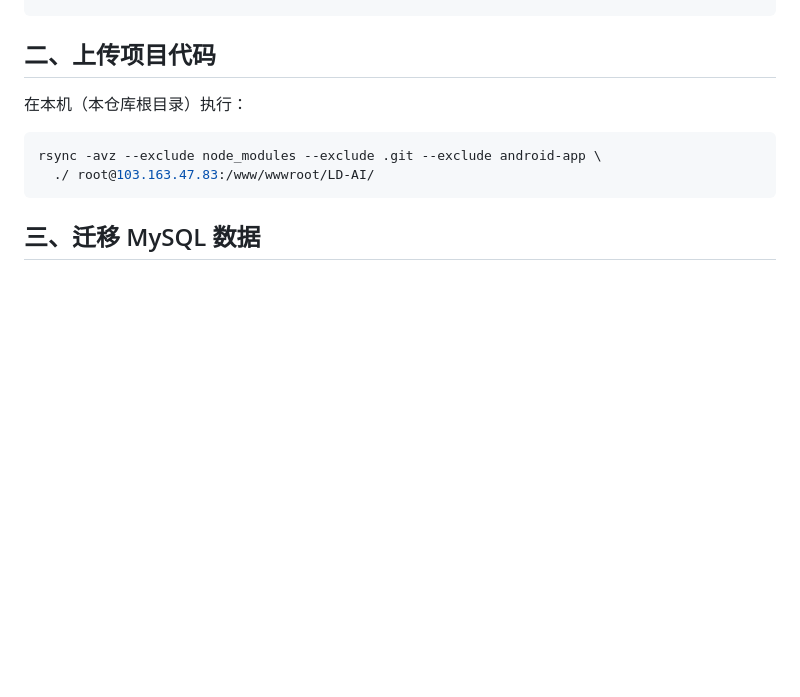
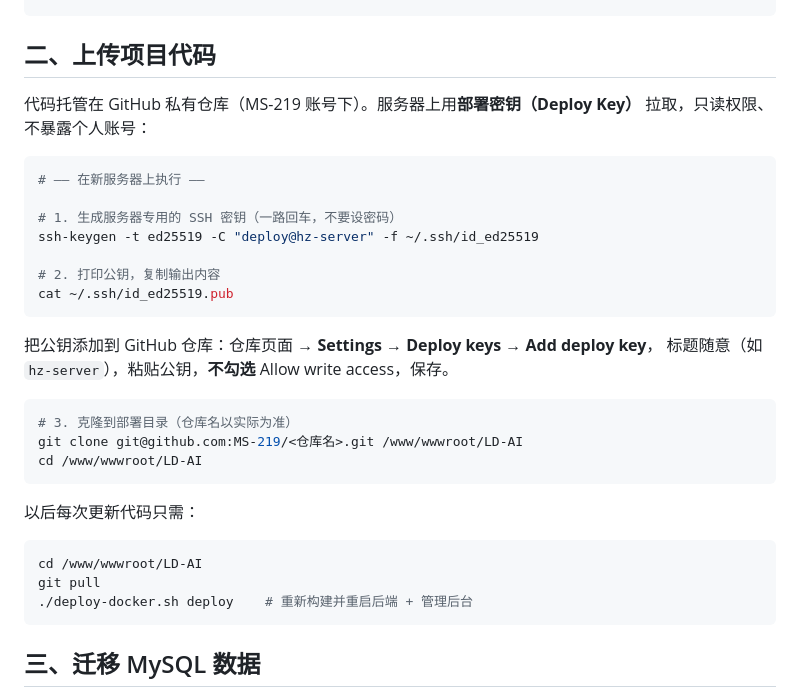
Before and after one commit to MS-219/LD-HEZI, a Markdown page: deploy/新服务器部署指南.md, the part around the change. Rendered like a GitHub page; blank space fills up the shorter version.

Commit message:
部署指南：代码分发改为 GitHub Deploy Key 拉取
Co-Authored-By: Claude Fable 5 <noreply@anthropic.com>

````diff
--- a/deploy/新服务器部署指南.md
+++ b/deploy/新服务器部署指南.md
@@ -21,11 +21,34 @@ mkdir -p /www/wwwroot/LD-AI
 
 ## 二、上传项目代码
 
-在本机（本仓库根目录）执行：
+代码托管在 GitHub 私有仓库（MS-219 账号下）。服务器上用**部署密钥（Deploy Key）**
+拉取，只读权限、不暴露个人账号：
 
 ```bash
-rsync -avz --exclude node_modules --exclude .git --exclude android-app \
-  ./ root@103.163.47.83:/www/wwwroot/LD-AI/
+# ―― 在新服务器上执行 ――
+
+# 1. 生成服务器专用的 SSH 密钥（一路回车，不要设密码）
+ssh-keygen -t ed25519 -C "deploy@hz-server" -f ~/.ssh/id_ed25519
+
+# 2. 打印公钥，复制输出内容
+cat ~/.ssh/id_ed25519.pub
+```
+
+把公钥添加到 GitHub 仓库：仓库页面 → **Settings → Deploy keys → Add deploy key**，
+标题随意（如 `hz-server`），粘贴公钥，**不勾选** Allow write access，保存。
+
+```bash
+# 3. 克隆到部署目录（仓库名以实际为准）
+git clone git@github.com:MS-219/<仓库名>.git /www/wwwroot/LD-AI
+cd /www/wwwroot/LD-AI
+```
+
+以后每次更新代码只需：
+
+```bash
+cd /www/wwwroot/LD-AI
+git pull
+./deploy-docker.sh deploy    # 重新构建并重启后端 + 管理后台
 ```
 
 ## 三、迁移 MySQL 数据
````
